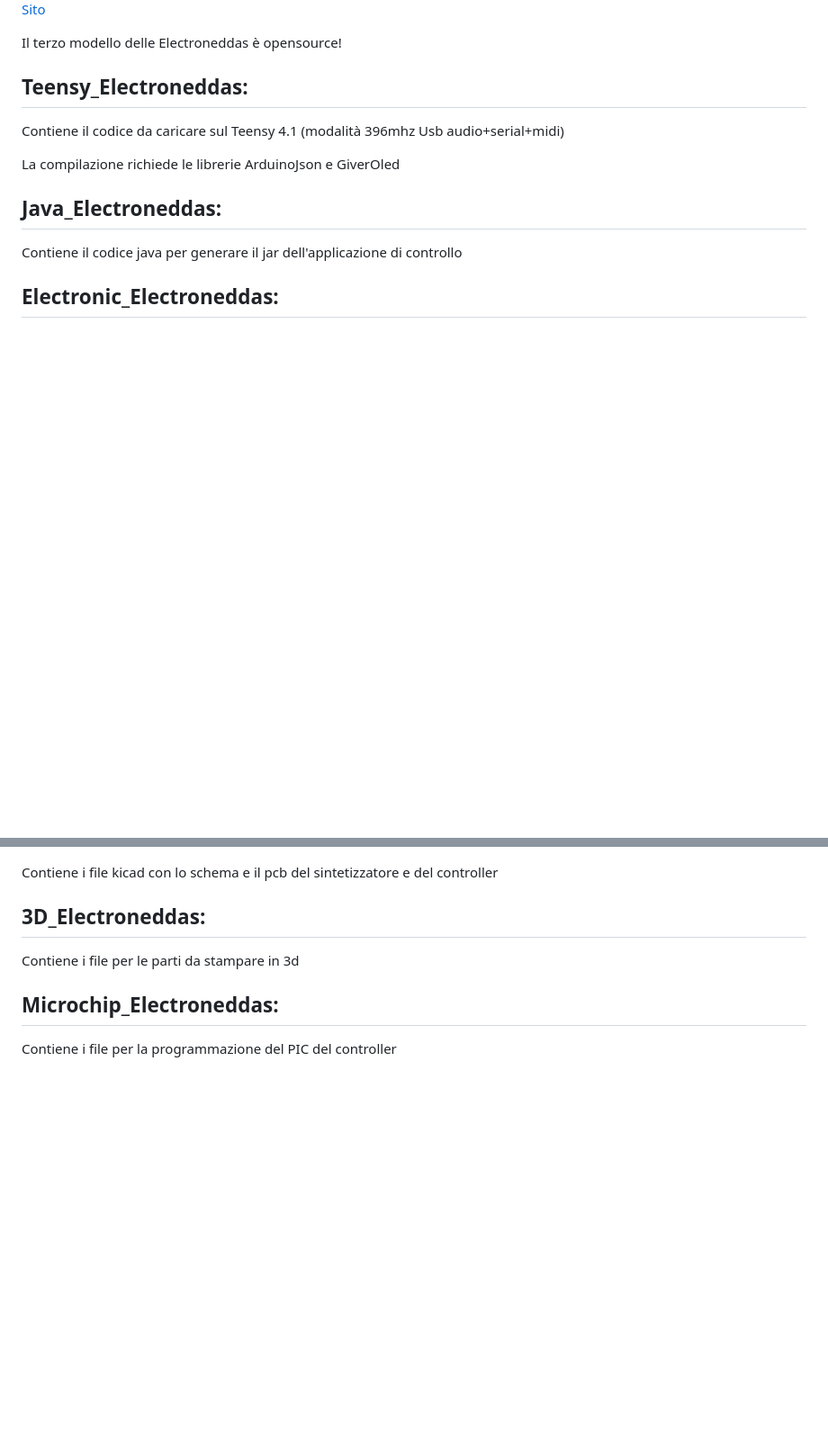
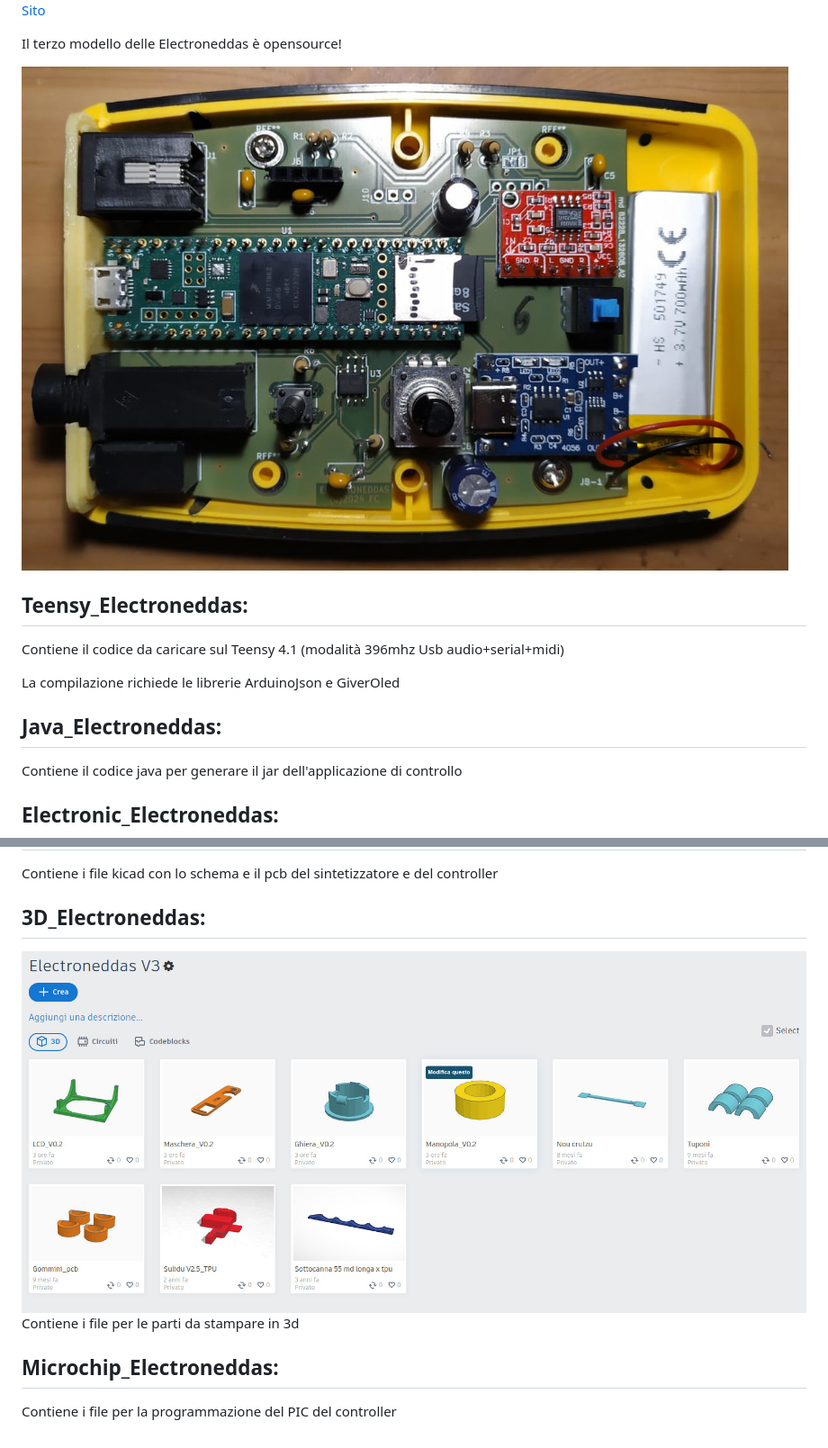
Before and after one commit to Brabudu/ElectroneddasV3, a Markdown page: README.md, 2 parts joined by grey strips. Shown: that part at 90% size. Rendered like a GitHub page; pictures changed too: Foto/3d_parts.jpg (added); blank space fills up the shorter version.

```diff
--- a/README.md
+++ b/README.md
@@ -5,6 +5,8 @@
 [Sito](https://altervista.electroneddas.org)
 
 Il terzo modello delle Electroneddas è opensource!
+
+<img src='/Foto/top.jpeg' />
 
 
 ## Teensy_Electroneddas:
@@ -19,6 +21,9 @@ Il terzo modello delle Electroneddas è opensource!
   Contiene i file kicad con lo schema e il pcb del sintetizzatore e del controller
 
 ## 3D_Electroneddas:
+
+<img src='/Foto/3d_parts.jpg' />
+
   Contiene i file per le parti da stampare in 3d
 
 ## Microchip_Electroneddas:
```
